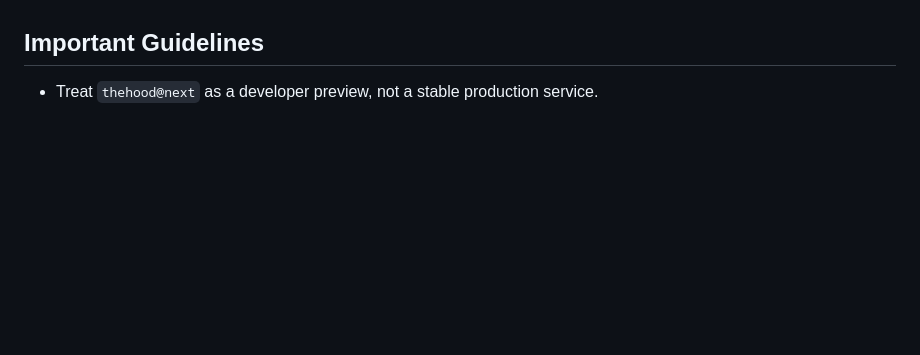
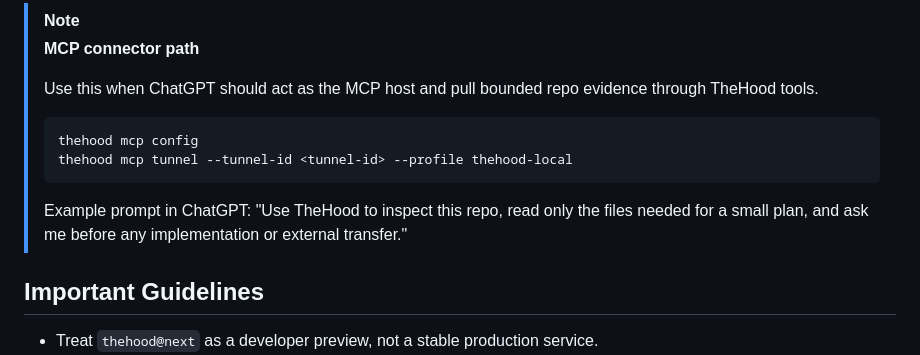
Before and after one commit to lemberalla/the-hood, a Markdown page: README.md, the part around one of its changes. Drawn GitHub-style; blank space fills up the shorter version.

````diff
--- a/README.md
+++ b/README.md
@@ -38,3 +115,14 @@ TheHood requires Node.js 22 or newer.
+> [!NOTE]
+> **MCP connector path**
+>
+> Use this when ChatGPT should act as the MCP host and pull bounded repo evidence through TheHood tools.
+>
+> ```bash
+> thehood mcp config
+> thehood mcp tunnel --tunnel-id <tunnel-id> --profile thehood-local
+> ```
+>
+> Example prompt in ChatGPT: "Use TheHood to inspect this repo, read only the files needed for a small plan, and ask me before any implementation or external transfer."
 
 ## Important Guidelines
 
````
Also changed, not shown: other parts of README.md (+77 -0 lines).
